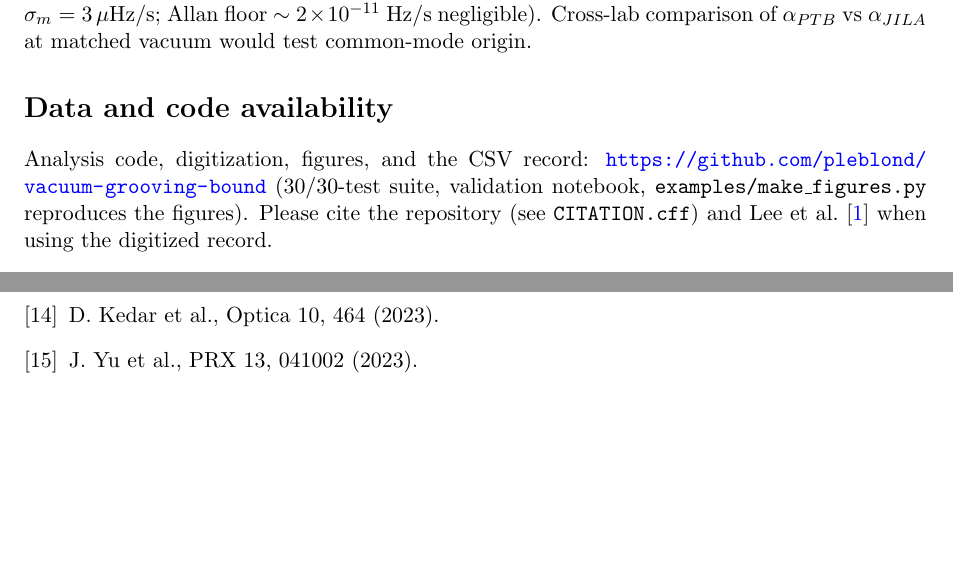
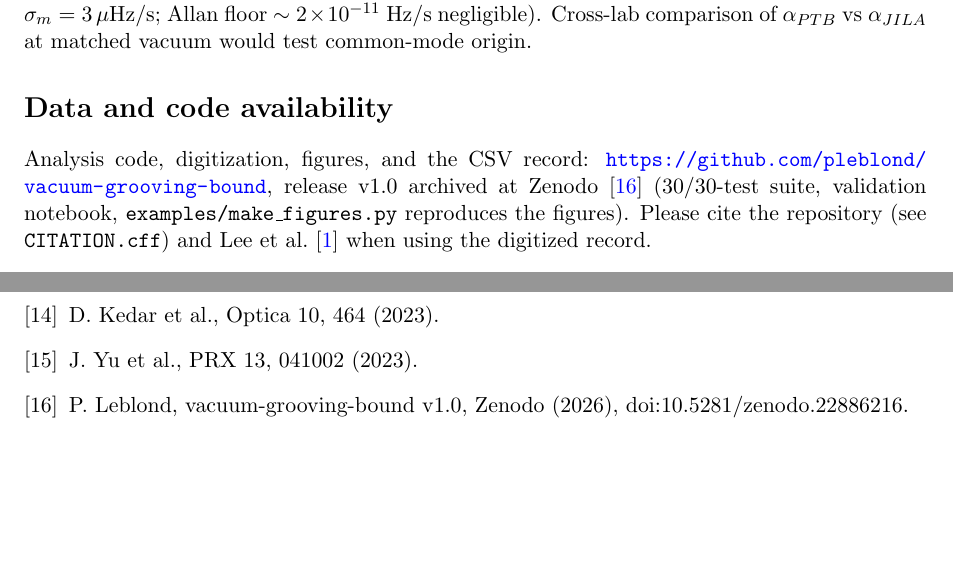
Before and after one commit to pleblond/vacuum-grooving-bound, a LaTeX paper (docs/vacuum_grooving_note.tex): two parts of pages 5 and 6 of 6, joined at a grey line, cut so that both start at the same text. Compiled offline with pdfLaTeX.

Commit message:
Wire Zenodo DOI into paper, README, CITATION.cff
Co-authored-by: leblond.philippe <leblond.philippe@gmail.com>

```diff
--- a/docs/vacuum_grooving_note.tex
+++ b/docs/vacuum_grooving_note.tex
@@ -129,7 +129,7 @@ Maser reference drift is common-mode and $\sim$$10\times$ below cavity drift \ci
 Requesting 10-day means of $P_{\rm trans}$, $T_{\rm cryo}$, and $\mathcal{F}$ (2015--2026) from PTB and JILA costs nothing and unlocks the full regression; even a single 10\% power step during commissioning reaches $\sim$$10^{-13}$. An intentional Si6 dither, alternating 13.5/27 mW monthly with synchronous demodulation (common drift cancels), reaches $\sigma_\alpha=\sqrt{2}\sigma_m/(\Delta P\sqrt{K})$ over $K$ month-pairs, i.e.\ $\Delta n/{\rm yr}\approx1.7\times10^{-15}(\sigma_m/1\,\mu{\rm Hz/s})/\sqrt{K}$ per 100$\mu$W: $1.7\times10^{-15}$ in 2 months ($K=1$), $7.0\times10^{-16}$ in one alternating year ($K=6$) at optimistic $\sigma_m=1\,\mu$Hz/s ($5.1\times10^{-15}$ / $2.1\times10^{-15}$ at realistic $\sigma_m=3\,\mu$Hz/s; Allan floor $\sim2\times10^{-11}$ Hz/s negligible). Cross-lab comparison of $\alpha_{PTB}$ vs $\alpha_{JILA}$ at matched vacuum would test common-mode origin.
 
 \section*{Data and code availability}
-Analysis code, digitization, figures, and the CSV record: \url{https://github.com/pleblond/vacuum-grooving-bound} (30/30-test suite, validation notebook, \texttt{examples/make\_figures.py} reproduces the figures). Please cite the repository (see \texttt{CITATION.cff}) and Lee et al.\ \cite{lee2026} when using the digitized record.
+Analysis code, digitization, figures, and the CSV record: \url{https://github.com/pleblond/vacuum-grooving-bound}, release v1.0 archived at Zenodo \cite{zenodo2026} (30/30-test suite, validation notebook, \texttt{examples/make\_figures.py} reproduces the figures). Please cite the repository (see \texttt{CITATION.cff}) and Lee et al.\ \cite{lee2026} when using the digitized record.
 
 \begin{thebibliography}{99}
 \bibitem{lee2026} J. Lee et al., PRL 136, 033801 (2026), arXiv:2509.13503.
@@ -147,6 +147,7 @@ Analysis code, digitization, figures, and the CSV record: \url{https://github.co
 \bibitem{kennedy2020} C. J. Kennedy et al., PRL 125, 201302 (2020).
 \bibitem{kedar2023} D. Kedar et al., Optica 10, 464 (2023).
 \bibitem{yu2023} J. Yu et al., PRX 13, 041002 (2023).
+\bibitem{zenodo2026} P. Leblond, vacuum-grooving-bound v1.0, Zenodo (2026), doi:10.5281/zenodo.22886216.
 \end{thebibliography}
 
 \end{document}
```
Also changed, not shown: README.md, docs/vacuum_grooving_note.pdf, 1 other file.
